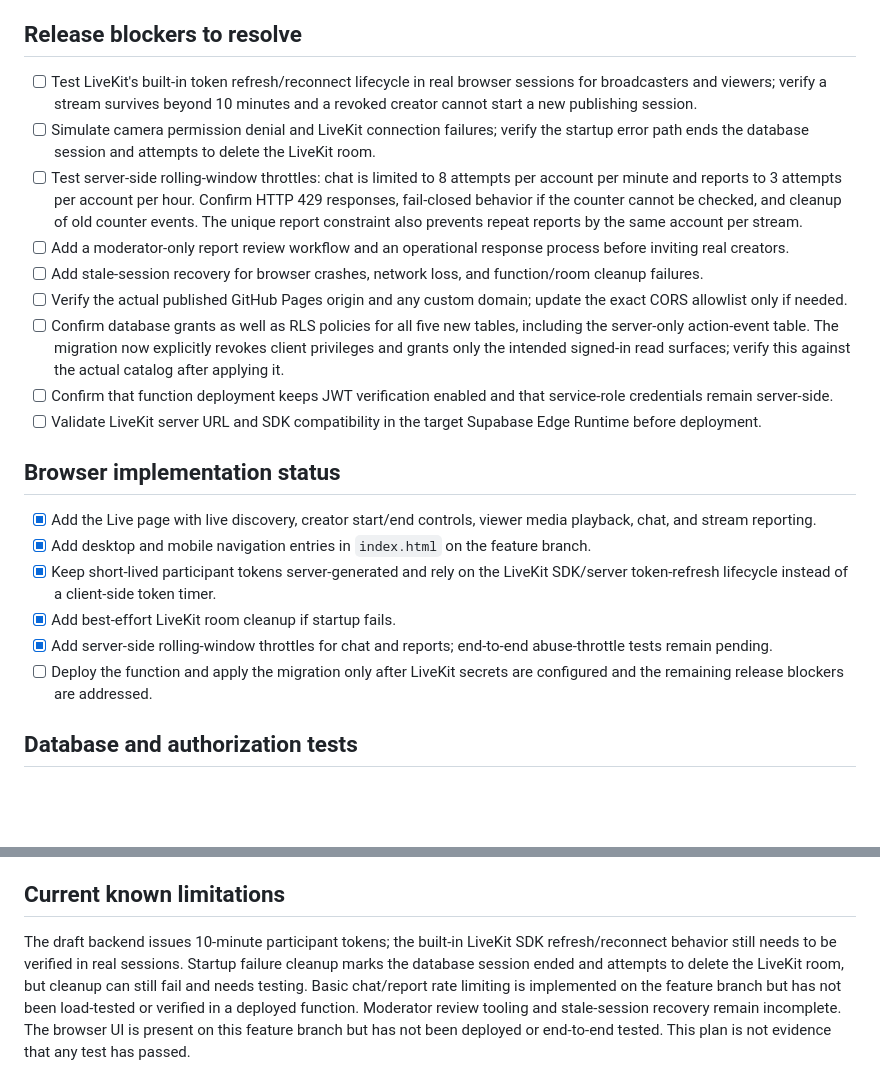
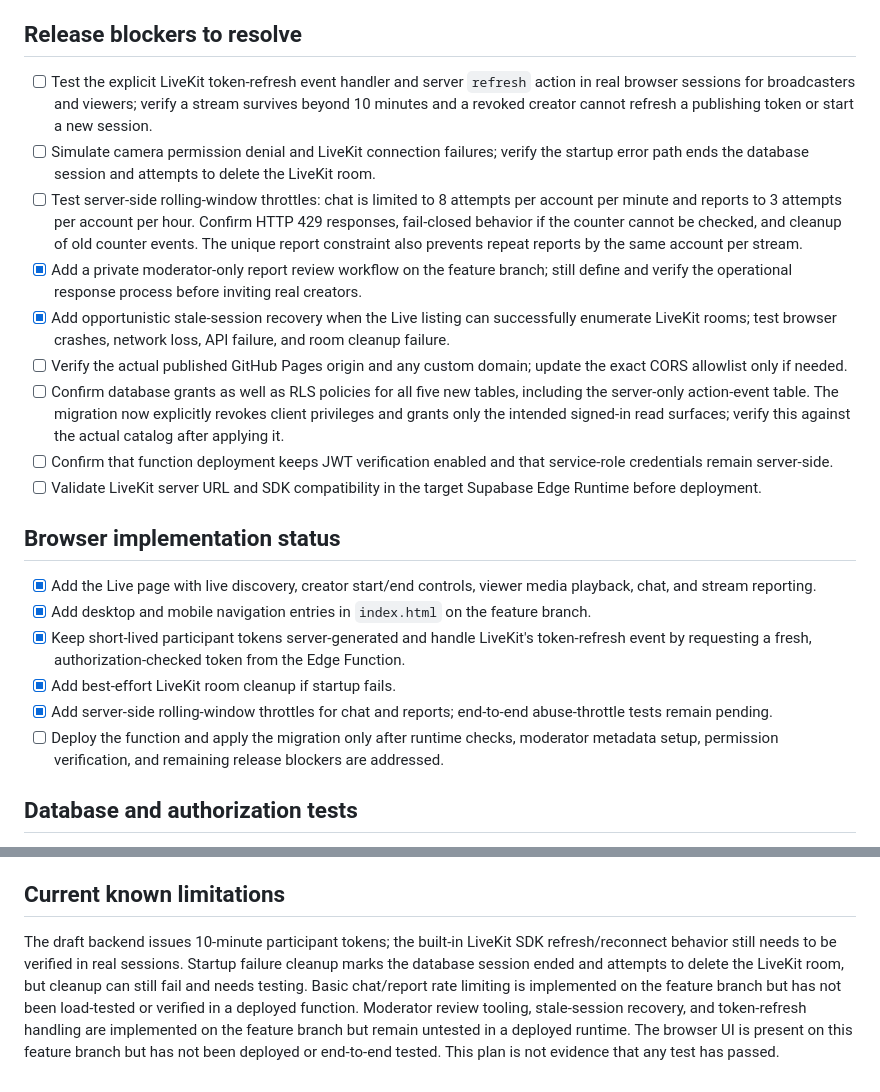
Before and after one commit to goofytechwiz/TikNation, a Markdown page: docs/TIKNATION_LIVE_TEST_PLAN.md, 2 parts joined by grey strips. Rendered like a GitHub page; blank space fills up the shorter version.

Commit message:
Update Live test gates for moderation and recovery

```diff
--- a/docs/TIKNATION_LIVE_TEST_PLAN.md
+++ b/docs/TIKNATION_LIVE_TEST_PLAN.md
@@ -4,11 +4,11 @@ This checklist applies to the feature branch only. Do not deploy the function or
 
 ## Release blockers to resolve
 
-- [ ] Test LiveKit's built-in token refresh/reconnect lifecycle in real browser sessions for broadcasters and viewers; verify a stream survives beyond 10 minutes and a revoked creator cannot start a new publishing session.
+- [ ] Test the explicit LiveKit token-refresh event handler and server `refresh` action in real browser sessions for broadcasters and viewers; verify a stream survives beyond 10 minutes and a revoked creator cannot refresh a publishing token or start a new session.
 - [ ] Simulate camera permission denial and LiveKit connection failures; verify the startup error path ends the database session and attempts to delete the LiveKit room.
 - [ ] Test server-side rolling-window throttles: chat is limited to 8 attempts per account per minute and reports to 3 attempts per account per hour. Confirm HTTP 429 responses, fail-closed behavior if the counter cannot be checked, and cleanup of old counter events. The unique report constraint also prevents repeat reports by the same account per stream.
-- [ ] Add a moderator-only report review workflow and an operational response process before inviting real creators.
-- [ ] Add stale-session recovery for browser crashes, network loss, and function/room cleanup failures.
+- [x] Add a private moderator-only report review workflow on the feature branch; still define and verify the operational response process before inviting real creators.
+- [x] Add opportunistic stale-session recovery when the Live listing can successfully enumerate LiveKit rooms; test browser crashes, network loss, API failure, and room cleanup failure.
 - [ ] Verify the actual published GitHub Pages origin and any custom domain; update the exact CORS allowlist only if needed.
 - [ ] Confirm database grants as well as RLS policies for all five new tables, including the server-only action-event table. The migration now explicitly revokes client privileges and grants only the intended signed-in read surfaces; verify this against the actual catalog after applying it.
 - [ ] Confirm that function deployment keeps JWT verification enabled and that service-role credentials remain server-side.
@@ -18,10 +18,10 @@ This checklist applies to the feature branch only. Do not deploy the function or
 
 - [x] Add the Live page with live discovery, creator start/end controls, viewer media playback, chat, and stream reporting.
 - [x] Add desktop and mobile navigation entries in `index.html` on the feature branch.
-- [x] Keep short-lived participant tokens server-generated and rely on the LiveKit SDK/server token-refresh lifecycle instead of a client-side token timer.
+- [x] Keep short-lived participant tokens server-generated and handle LiveKit's token-refresh event by requesting a fresh, authorization-checked token from the Edge Function.
 - [x] Add best-effort LiveKit room cleanup if startup fails.
 - [x] Add server-side rolling-window throttles for chat and reports; end-to-end abuse-throttle tests remain pending.
-- [ ] Deploy the function and apply the migration only after LiveKit secrets are configured and the remaining release blockers are addressed.
+- [ ] Deploy the function and apply the migration only after runtime checks, moderator metadata setup, permission verification, and remaining release blockers are addressed.
 
 ## Database and authorization tests
 
@@ -59,4 +59,4 @@ This checklist applies to the feature branch only. Do not deploy the function or
 
 ## Current known limitations
 
-The draft backend issues 10-minute participant tokens; the built-in LiveKit SDK refresh/reconnect behavior still needs to be verified in real sessions. Startup failure cleanup marks the database session ended and attempts to delete the LiveKit room, but cleanup can still fail and needs testing. Basic chat/report rate limiting is implemented on the feature branch but has not been load-tested or verified in a deployed function. Moderator review tooling and stale-session recovery remain incomplete. The browser UI is present on this feature branch but has not been deployed or end-to-end tested. This plan is not evidence that any test has passed.
+The draft backend issues 10-minute participant tokens; the built-in LiveKit SDK refresh/reconnect behavior still needs to be verified in real sessions. Startup failure cleanup marks the database session ended and attempts to delete the LiveKit room, but cleanup can still fail and needs testing. Basic chat/report rate limiting is implemented on the feature branch but has not been load-tested or verified in a deployed function. Moderator review tooling, stale-session recovery, and token-refresh handling are implemented on the feature branch but remain untested in a deployed runtime. The browser UI is present on this feature branch but has not been deployed or end-to-end tested. This plan is not evidence that any test has passed.
```
